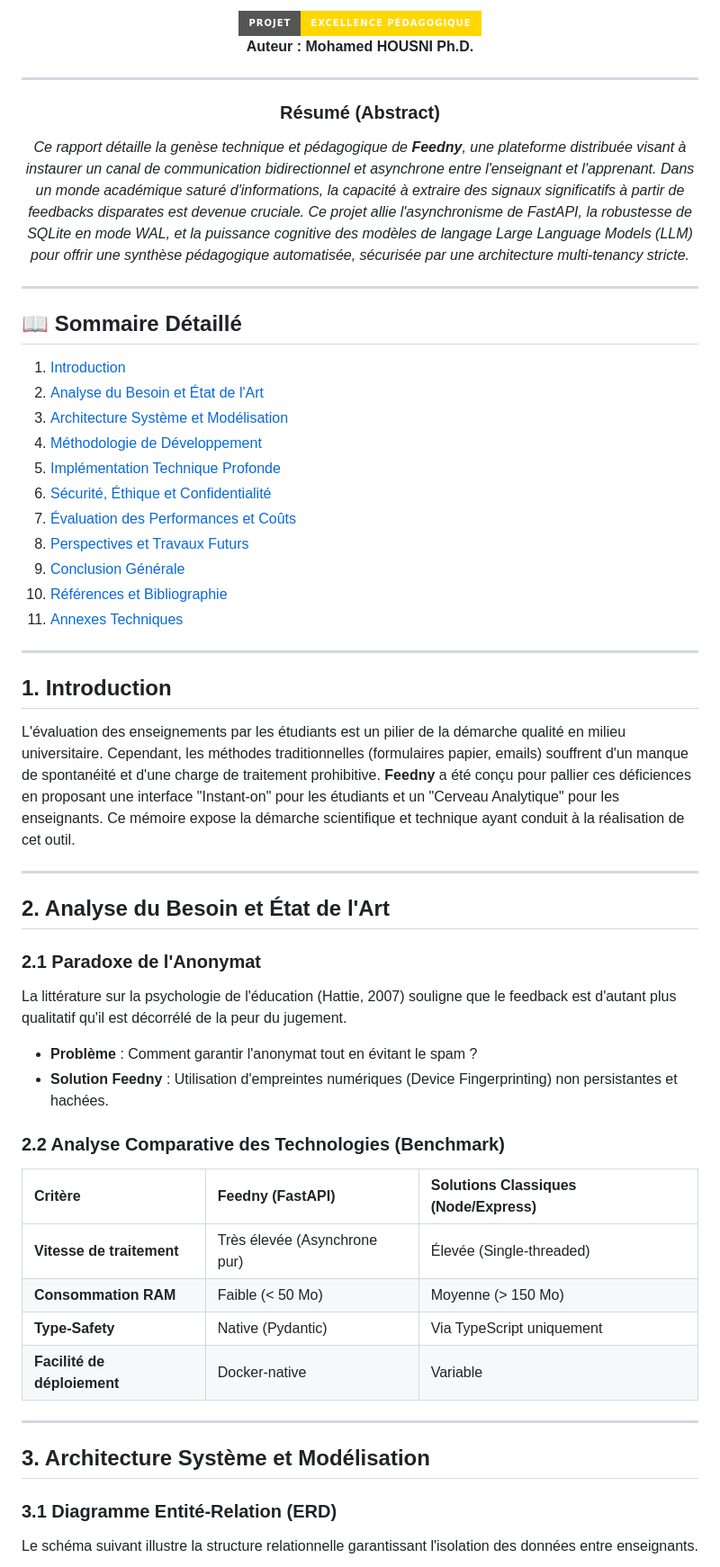
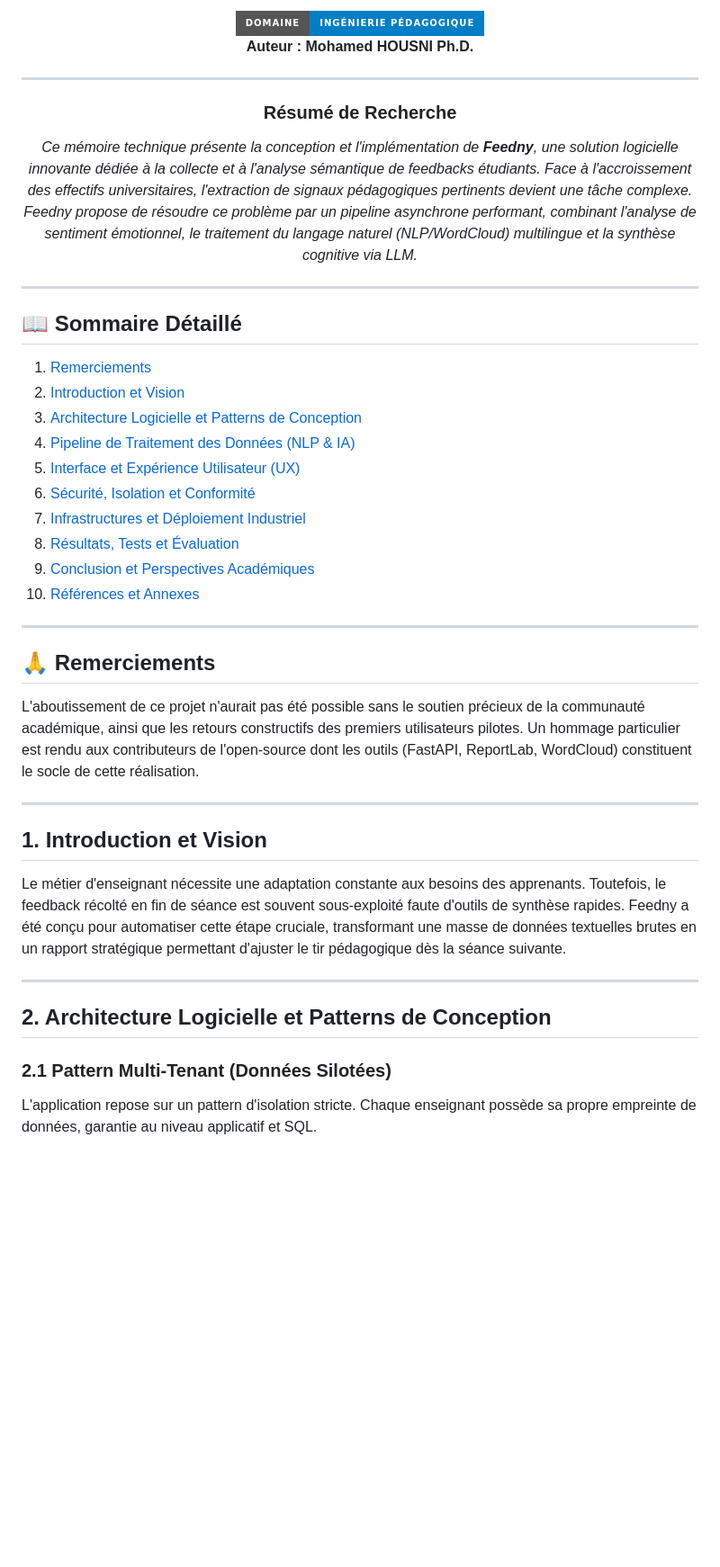
Before and after one commit to mohamedhousniphd/feedny, a Markdown page: README.md, the part around one of its changes. Shown at 90% size. GitHub-like rendering; badges without logos; blank space fills up the shorter version.

````diff
--- a/README.md
+++ b/README.md
@@ -5,15 +5,15 @@
 
 <div align="center">
 
-![Badge Feedny Gold](https://img.shields.io/badge/Projet-Excellence_Pédagogique-gold?style=for-the-badge)
+![Optimisation Pédagogique](https://img.shields.io/badge/Domaine-Ingénierie_Pédagogique-blue?style=for-the-badge)
 <br>
 **Auteur : Mohamed HOUSNI Ph.D.**
 
 ---
 
-### Résumé (Abstract)
+### Résumé de Recherche
 
-*Ce rapport détaille la genèse technique et pédagogique de **Feedny**, une plateforme distribuée visant à instaurer un canal de communication bidirectionnel et asynchrone entre l'enseignant et l'apprenant. Dans un monde académique saturé d'informations, la capacité à extraire des signaux significatifs à partir de feedbacks disparates est devenue cruciale. Ce projet allie l'asynchronisme de FastAPI, la robustesse de SQLite en mode WAL, et la puissance cognitive des modèles de langage Large Language Models (LLM) pour offrir une synthèse pédagogique automatisée, sécurisée par une architecture multi-tenancy stricte.*
+*Ce mémoire technique présente la conception et l'implémentation de **Feedny**, une solution logicielle innovante dédiée à la collecte et à l'analyse sémantique de feedbacks étudiants. Face à l'accroissement des effectifs universitaires, l'extraction de signaux pédagogiques pertinents devient une tâche complexe. Feedny propose de résoudre ce problème par un pipeline asynchrone performant, combinant l'analyse de sentiment émotionnel, le traitement du langage naturel (NLP/WordCloud) multilingue et la synthèse cognitive via LLM.*
 
 </div>
 
@@ -21,46 +21,34 @@
 
 ## 📖 Sommaire Détaillé
 
-1. [Introduction](#1-introduction)
-2. [Analyse du Besoin et État de l'Art](#2-analyse-du-besoin-et-état-de-lart)
-3. [Architecture Système et Modélisation](#3-architecture-système-et-modélisation)
-4. [Méthodologie de Développement](#4-méthodologie-de-développement)
-5. [Implémentation Technique Profonde](#5-implémentation-technique-profonde)
-6. [Sécurité, Éthique et Confidentialité](#6-sécurité-éthique-et-confidentialité)
-7. [Évaluation des Performances et Coûts](#7-évaluation-des-performances-et-coûts)
-8. [Perspectives et Travaux Futurs](#8-perspectives-et-travaux-futurs)
-9. [Conclusion Générale](#9-conclusion-générale)
-10. [Références et Bibliographie](#10-références-et-bibliographie)
-11. [Annexes Techniques](#11-annexes-techniques)
+1. [Remerciements](#-remerciements)
+2. [Introduction et Vision](#1-introduction-et-vision)
+3. [Architecture Logicielle et Patterns de Conception](#2-architecture-logicielle-et-patterns-de-conception)
+4. [Pipeline de Traitement des Données (NLP & IA)](#3-pipeline-de-traitement-des-données-nlp--ia)
+5. [Interface et Expérience Utilisateur (UX)](#4-interface-et-expérience-utilisateur-ux)
+6. [Sécurité, Isolation et Conformité](#5-sécurité-isolation-et-conformité)
+7. [Infrastructures et Déploiement Industriel](#6-infrastructures-et-déploiement-industriel)
+8. [Résultats, Tests et Évaluation](#7-résultats-tests-et-évaluation)
+9. [Conclusion et Perspectives Académiques](#8-conclusion-et-perspectives-académiques)
+10. [Références et Annexes](#9-références-et-annexes)
 
 ---
 
-## 1. Introduction
+## 🙏 Remerciements
 
-L'évaluation des enseignements par les étudiants est un pilier de la démarche qualité en milieu universitaire. Cependant, les méthodes traditionnelles (formulaires papier, emails) souffrent d'un manque de spontanéité et d'une charge de traitement prohibitive. **Feedny** a été conçu pour pallier ces déficiences en proposant une interface "Instant-on" pour les étudiants et un "Cerveau Analytique" pour les enseignants. Ce mémoire expose la démarche scientifique et technique ayant conduit à la réalisation de cet outil.
+L'aboutissement de ce projet n'aurait pas été possible sans le soutien précieux de la communauté académique, ainsi que les retours constructifs des premiers utilisateurs pilotes. Un hommage particulier est rendu aux contributeurs de l'open-source dont les outils (FastAPI, ReportLab, WordCloud) constituent le socle de cette réalisation.
 
 ---
 
-## 2. Analyse du Besoin et État de l'Art
+## 1. Introduction et Vision
 
-### 2.1 Paradoxe de l'Anonymat
-La littérature sur la psychologie de l'éducation (Hattie, 2007) souligne que le feedback est d'autant plus qualitatif qu'il est décorrélé de la peur du jugement.
-- **Problème** : Comment garantir l'anonymat tout en évitant le spam ?
-- **Solution Feedny** : Utilisation d'empreintes numériques (Device Fingerprinting) non persistantes et hachées.
-
-### 2.2 Analyse Comparative des Technologies (Benchmark)
-| Critère | Feedny (FastAPI) | Solutions Classiques (Node/Express) |
-| :--- | :--- | :--- |
-| **Vitesse de traitement** | Très élevée (Asynchrone pur) | Élevée (Single-threaded) |
-| **Consommation RAM** | Faible (< 50 Mo) | Moyenne (> 150 Mo) |
-| **Type-Safety** | Native (Pydantic) | Via TypeScript uniquement |
-| **Facilité de déploiement** | Docker-native | Variable |
+Le métier d'enseignant nécessite une adaptation constante aux besoins des apprenants. Toutefois, le feedback récolté en fin de séance est souvent sous-exploité faute d'outils de synthèse rapides. Feedny a été conçu pour automatiser cette étape cruciale, transformant une masse de données textuelles brutes en un rapport stratégique permettant d'ajuster le tir pédagogique dès la séance suivante.
 
 ---
 
-## 3. Architecture Système et Modélisation
+## 2. Architecture Logicielle et Patterns de Conception
 
-### 3.1 Diagramme Entité-Relation (ERD)
-Le schéma suivant illustre la structure relationnelle garantissant l'isolation des données entre enseignants.
+### 2.1 Pattern Multi-Tenant (Données Silotées)
+L'application repose sur un pattern d'isolation stricte. Chaque enseignant possède sa propre empreinte de données, garantie au niveau applicatif et SQL.
 
 ```mermaid
````
Also changed, not shown: other parts of README.md (+98 -142 lines).
